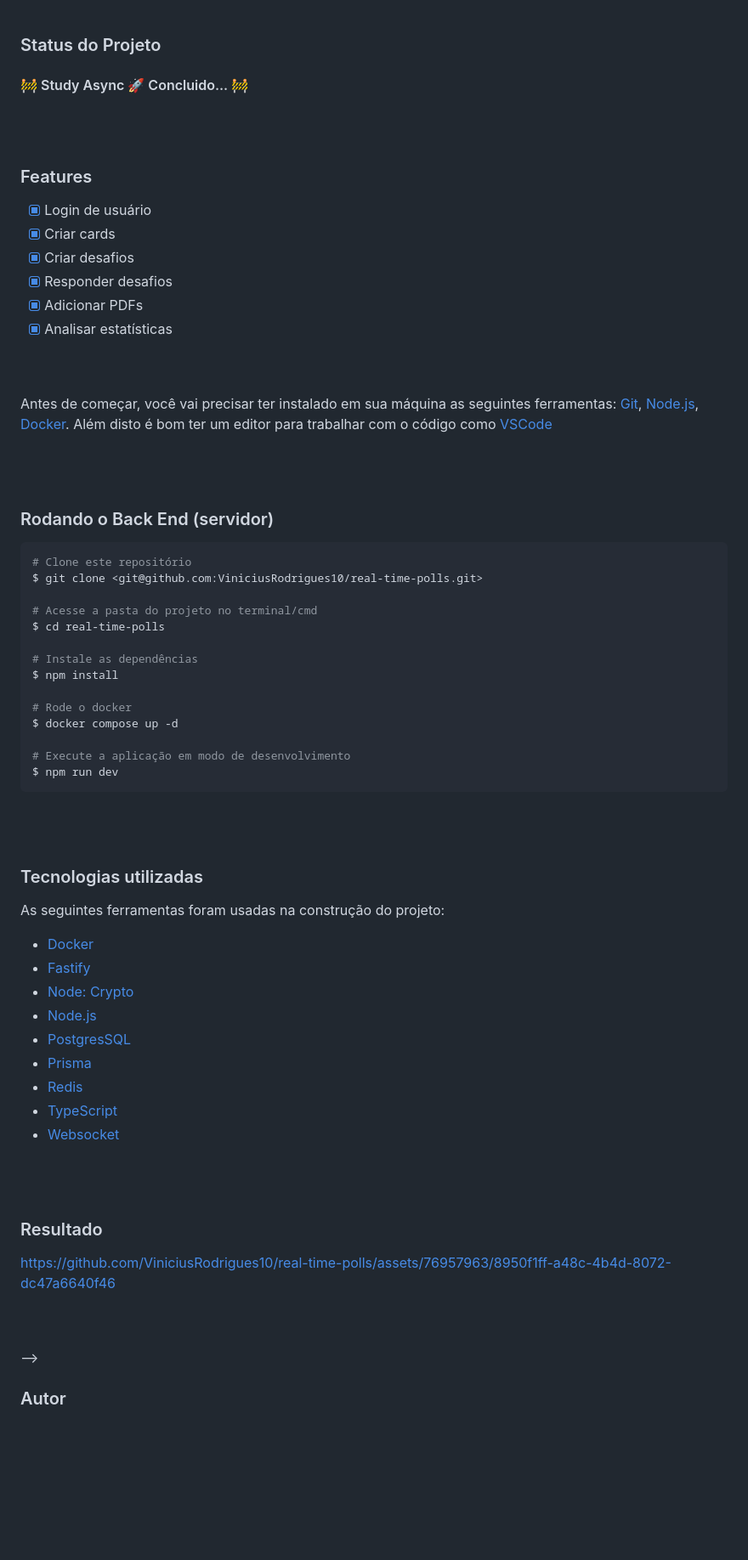
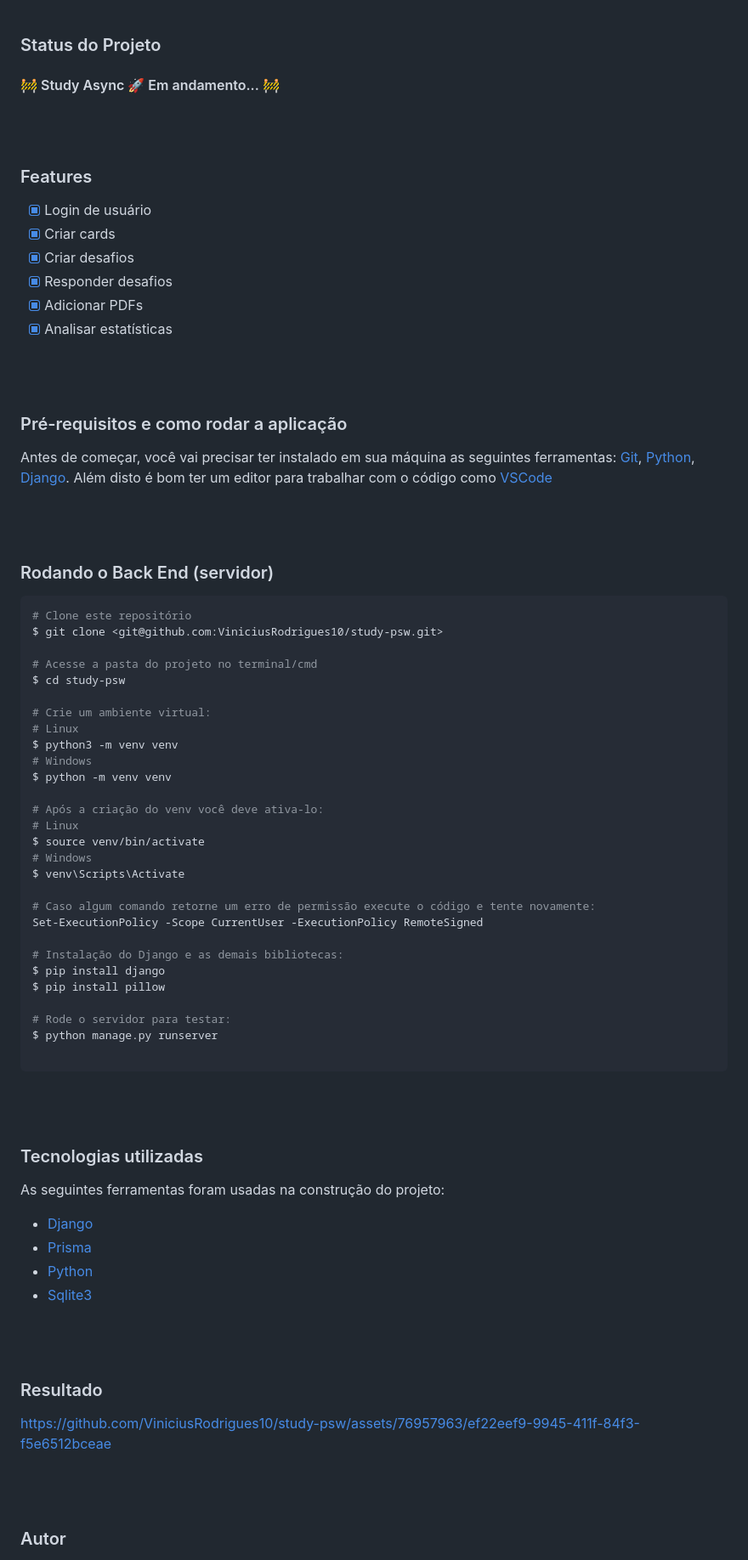
Before and after one commit to ViniciusRodrigues10/study-psw, a Markdown page: README.md, the part around one of its changes. Shown at 85% size. Rendered like a GitHub page; blank space fills up the shorter version.

````diff
--- a/README.md
+++ b/README.md
@@ -26,7 +22,7 @@ utilização para administradores e participantes.</p>
 
 ### Status do Projeto
 <h4 align="">
-	🚧  Study Async 🚀 Concluido...  🚧
+	🚧  Study Async 🚀 Em andamento...  🚧
 </h4>
 
 <br/>
@@ -43,11 +39,11 @@ utilização para administradores e participantes.</p>
 
 <br/>
 <br/>
-<!--
+
 ### Pré-requisitos e como rodar a aplicação
 
 Antes de começar, você vai precisar ter instalado em sua máquina as seguintes ferramentas:
-[Git](https://git-scm.com), [Node.js](https://nodejs.org/en/), [Docker](https://docs.docker.com/engine/install/).
+[Git](https://git-scm.com), [Python](https://www.python.org/downloads/), [Django](https://www.djangoproject.com/).
 Além disto é bom ter um editor para trabalhar com o código como [VSCode](https://code.visualstudio.com/)
 
 <br/>
@@ -57,19 +53,33 @@ Além disto é bom ter um editor para trabalhar com o código como [VSCode](http
 
 ```bash
 # Clone este repositório
-$ git clone <git@github.com:ViniciusRodrigues10/real-time-polls.git>
+$ git clone <git@github.com:ViniciusRodrigues10/study-psw.git>
 
 # Acesse a pasta do projeto no terminal/cmd
-$ cd real-time-polls
+$ cd study-psw
 
-# Instale as dependências
-$ npm install
+# Crie um ambiente virtual:
+# Linux
+$ python3 -m venv venv
+# Windows
+$ python -m venv venv
 
-# Rode o docker
-$ docker compose up -d
+# Após a criação do venv você deve ativa-lo:
+# Linux
+$ source venv/bin/activate
+# Windows
+$ venv\Scripts\Activate
 
-# Execute a aplicação em modo de desenvolvimento
-$ npm run dev
+# Caso algum comando retorne um erro de permissão execute o código e tente novamente:
+Set-ExecutionPolicy -Scope CurrentUser -ExecutionPolicy RemoteSigned
+
+# Instalação do Django e as demais bibliotecas:
+$ pip install django
+$ pip install pillow
+
+# Rode o servidor para testar:
+$ python manage.py runserver
+
 ```
 
 <br/>
@@ -78,27 +88,23 @@ $ npm run dev
 ### Tecnologias utilizadas
 
 As seguintes ferramentas foram usadas na construção do projeto:
-
-- [Docker](https://www.docker.com/)
-- [Fastify](https://fastify.dev/)
-- [Node: Crypto](https://nodejs.org/api/crypto.html)
-- [Node.js](https://nodejs.org/en/)
-- [PostgresSQL](https://www.postgresql.org/)
+- [Django](https://www.djangoproject.com/)
 - [Prisma](https://www.prisma.io/)
-- [Redis](https://redis.io/)
-- [TypeScript](https://www.typescriptlang.org/)
-- [Websocket](https://www.npmjs.com/package/@fastify/websocket)
+- [Python](https://www.python.org/)
+- [Sqlite3](https://www.sqlite.org/)
 
 <br/>
 <br/>
 
 ### Resultado
 
-https://github.com/ViniciusRodrigues10/real-time-polls/assets/76957963/8950f1ff-a48c-4b4d-8072-dc47a6640f46
+
+https://github.com/ViniciusRodrigues10/study-psw/assets/76957963/ef22eef9-9945-411f-84f3-f5e6512bceae
+
 
 <br/>
 <br/>
--->
+
 
 ### Autor
 
````
Also changed, not shown: other parts of README.md (+1 -5 lines).
